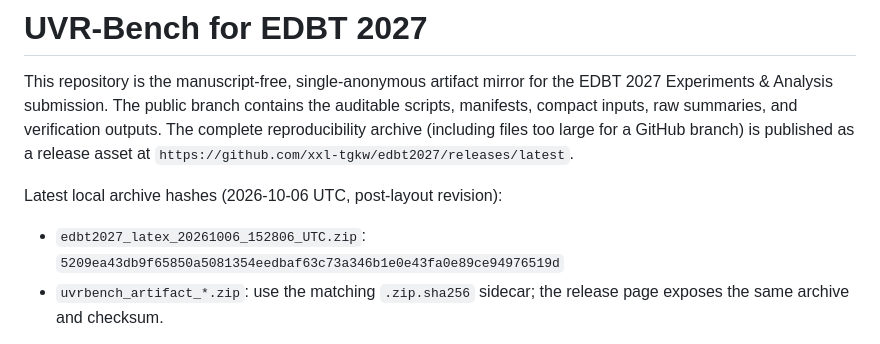
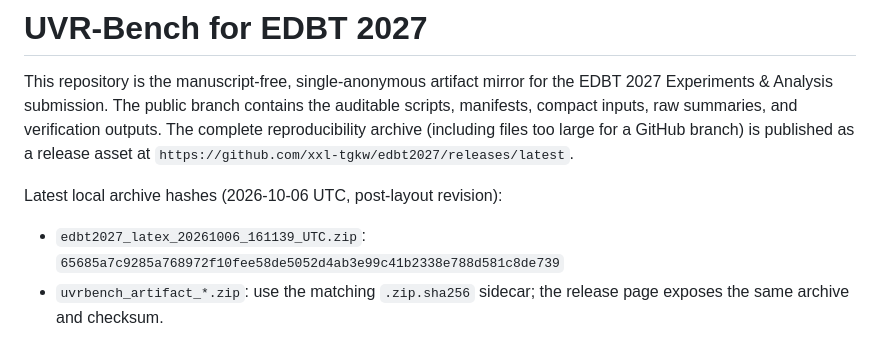
Before and after one commit to xxl-tgkw/edbt2027, a Markdown page: README.md, the part around the change. GitHub-like rendering.

```diff
--- a/README.md
+++ b/README.md
@@ -9,8 +9,8 @@ GitHub branch) is published as a release asset at
 
 Latest local archive hashes (2026-10-06 UTC, post-layout revision):
 
-- `edbt2027_latex_20261006_152806_UTC.zip`:
-  `5209ea43db9f65850a5081354eedbaf63c73a346b1e0e43fa0e89ce94976519d`
+- `edbt2027_latex_20261006_161139_UTC.zip`:
+  `65685a7c9285a768972f10fee58de5052d4ab3e99c41b2338e788d581c8de739`
 - `uvrbench_artifact_*.zip`: use the matching `.zip.sha256` sidecar; the
   release page exposes the same archive and checksum.
 
```
Also changed, not shown: ARTIFACT_MANIFEST.md (+2 -2 lines).
